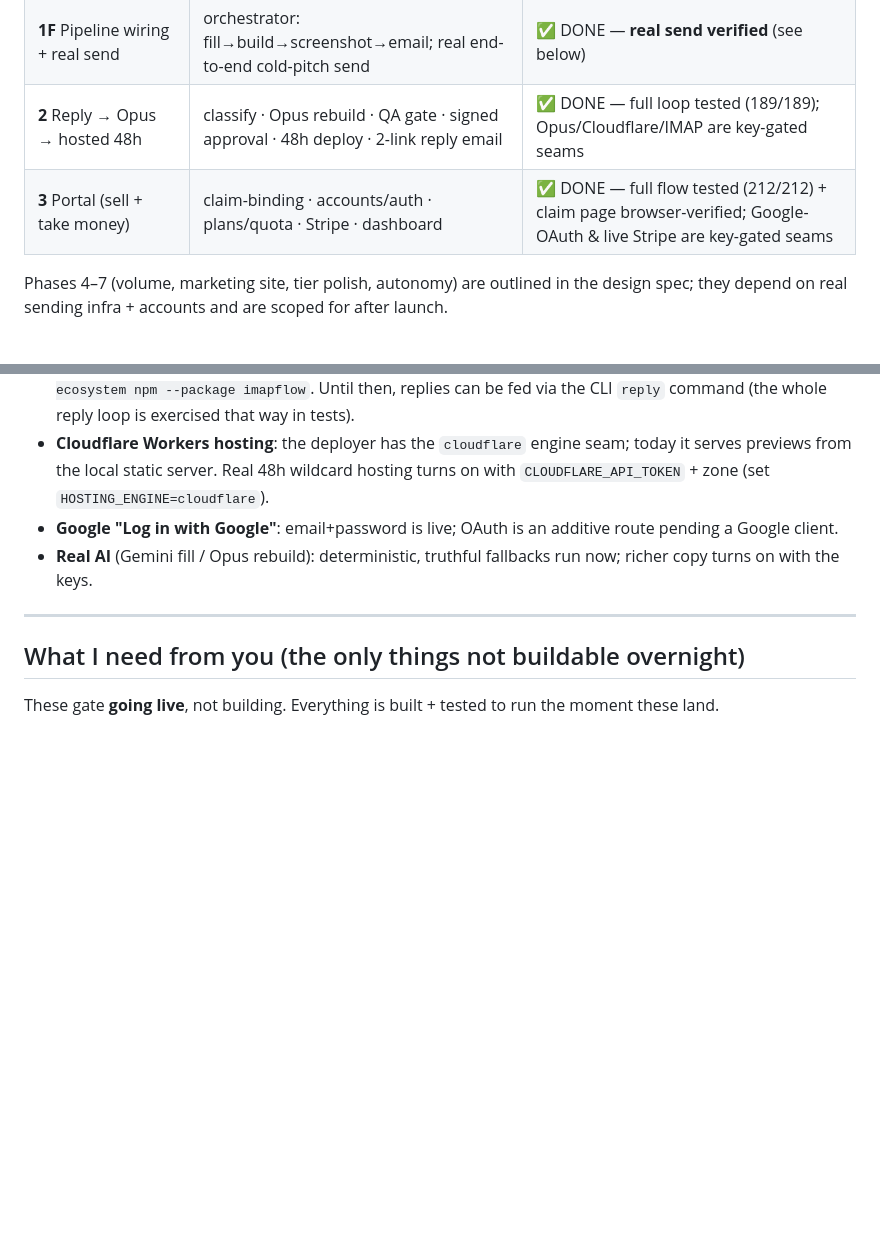
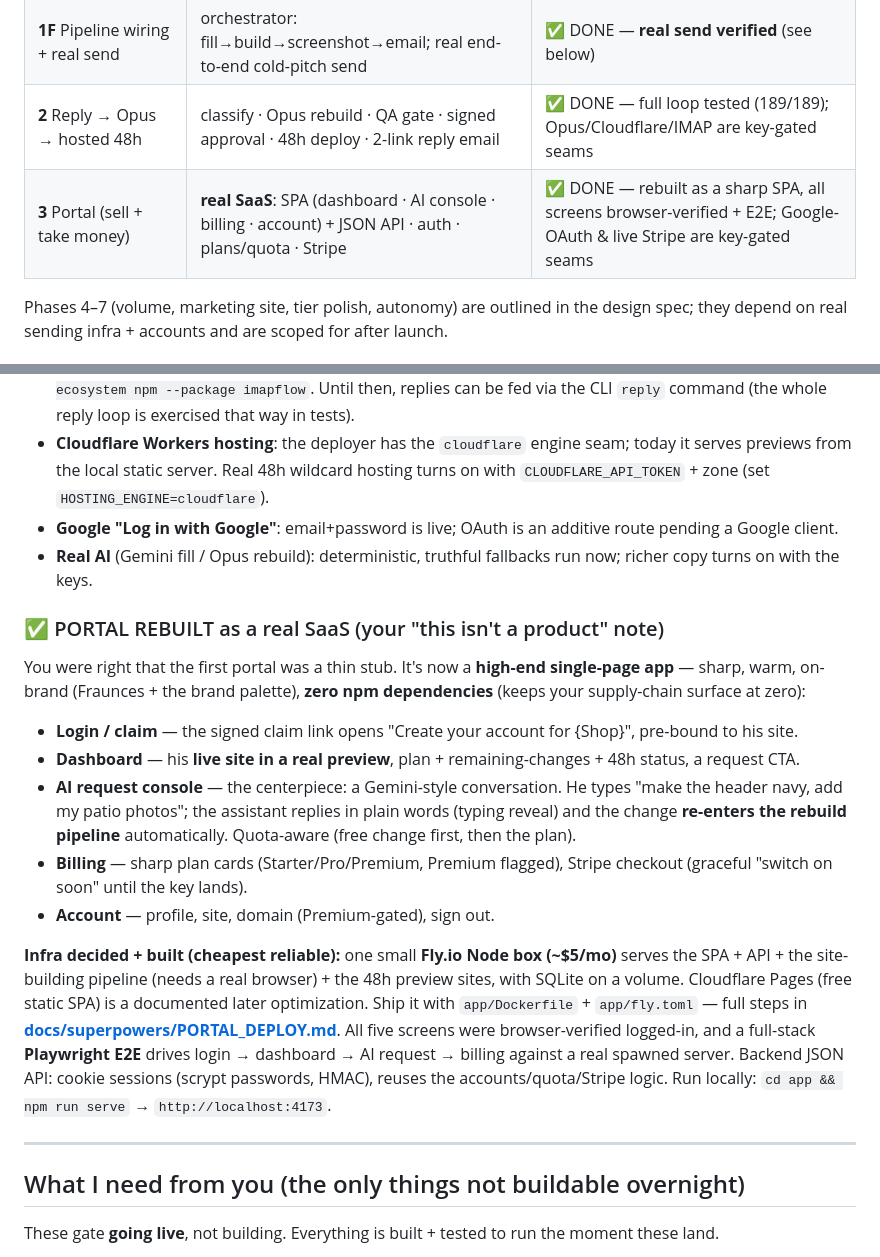
Before and after one commit to DorStachy/Storefronty, a Markdown page: docs/superpowers/MORNING_REPORT.md, 2 parts joined by grey strips. Drawn GitHub-style; blank space fills up the shorter version.

Commit message:
docs: portal rebuilt as a real SaaS — overnight report + deploy guide
Co-Authored-By: Claude Opus 4.8 (1M context) <noreply@anthropic.com>

```diff
--- a/docs/superpowers/MORNING_REPORT.md
+++ b/docs/superpowers/MORNING_REPORT.md
@@ -20,7 +20,7 @@
 | **1E** Per-niche cold email | approved §5.6 copy + per-niche variants, 3 inline screenshots, CAN-SPAM | ✅ DONE — assembled email eyeballed |
 | **1F** Pipeline wiring + real send | orchestrator: fill→build→screenshot→email; real end-to-end cold-pitch send | ✅ DONE — **real send verified** (see below) |
 | **2** Reply → Opus → hosted 48h | classify · Opus rebuild · QA gate · signed approval · 48h deploy · 2-link reply email | ✅ DONE — full loop tested (189/189); Opus/Cloudflare/IMAP are key-gated seams |
-| **3** Portal (sell + take money) | claim-binding · accounts/auth · plans/quota · Stripe · dashboard | ✅ DONE — full flow tested (212/212) + claim page browser-verified; Google-OAuth & live Stripe are key-gated seams |
+| **3** Portal (sell + take money) | **real SaaS**: SPA (dashboard · AI console · billing · account) + JSON API · auth · plans/quota · Stripe | ✅ DONE — rebuilt as a sharp SPA, all screens browser-verified + E2E; Google-OAuth & live Stripe are key-gated seams |
 
 Phases 4–7 (volume, marketing site, tier polish, autonomy) are outlined in the design spec; they depend on
 real sending infra + accounts and are scoped for after launch.
@@ -74,6 +74,27 @@ subscription checkout** (key-gated; shows a tidy "payments switch on soon" page
 - **Google "Log in with Google"**: email+password is live; OAuth is an additive route pending a Google client.
 - **Real AI** (Gemini fill / Opus rebuild): deterministic, truthful fallbacks run now; richer copy turns on with the keys.
 
+### ✅ PORTAL REBUILT as a real SaaS (your "this isn't a product" note)
+
+You were right that the first portal was a thin stub. It's now a **high-end single-page app** — sharp, warm,
+on-brand (Fraunces + the brand palette), **zero npm dependencies** (keeps your supply-chain surface at zero):
+- **Login / claim** — the signed claim link opens "Create your account for {Shop}", pre-bound to his site.
+- **Dashboard** — his **live site in a real preview**, plan + remaining-changes + 48h status, a request CTA.
+- **AI request console** — the centerpiece: a Gemini-style conversation. He types "make the header navy, add
+  my patio photos"; the assistant replies in plain words (typing reveal) and the change **re-enters the rebuild
+  pipeline** automatically. Quota-aware (free change first, then the plan).
+- **Billing** — sharp plan cards (Starter/Pro/Premium, Premium flagged), Stripe checkout (graceful "switch on
+  soon" until the key lands).
+- **Account** — profile, site, domain (Premium-gated), sign out.
+
+**Infra decided + built (cheapest reliable):** one small **Fly.io Node box (~$5/mo)** serves the SPA + API +
+the site-building pipeline (needs a real browser) + the 48h preview sites, with SQLite on a volume. Cloudflare
+Pages (free static SPA) is a documented later optimization. Ship it with `app/Dockerfile` + `app/fly.toml` —
+full steps in **[docs/superpowers/PORTAL_DEPLOY.md](PORTAL_DEPLOY.md)**. All five screens were browser-verified
+logged-in, and a full-stack **Playwright E2E** drives login → dashboard → AI request → billing against a real
+spawned server. Backend JSON API: cookie sessions (scrypt passwords, HMAC), reuses the accounts/quota/Stripe
+logic. Run locally: `cd app && npm run serve` → `http://localhost:4173`.
+
 ---
 
 ## What I need from you (the only things not buildable overnight)
```
